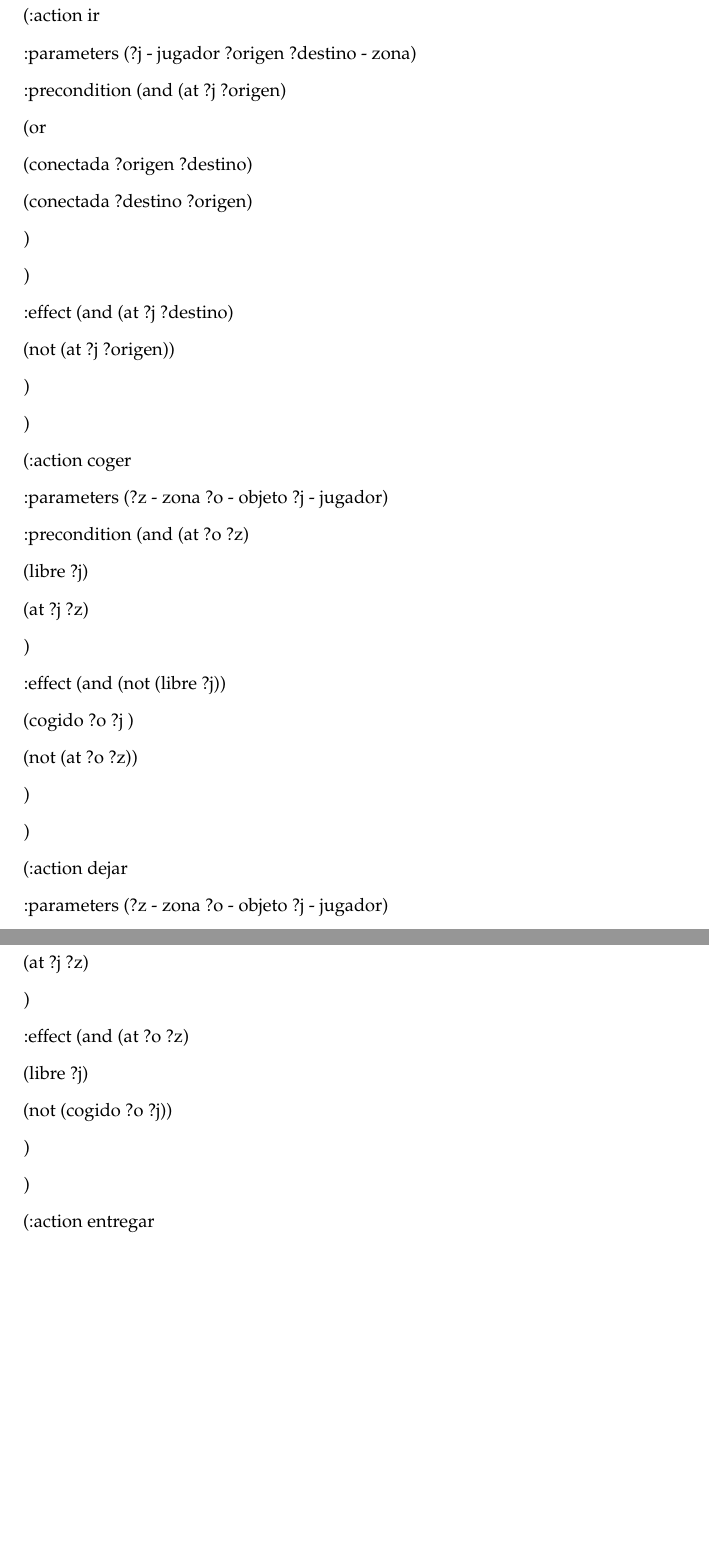
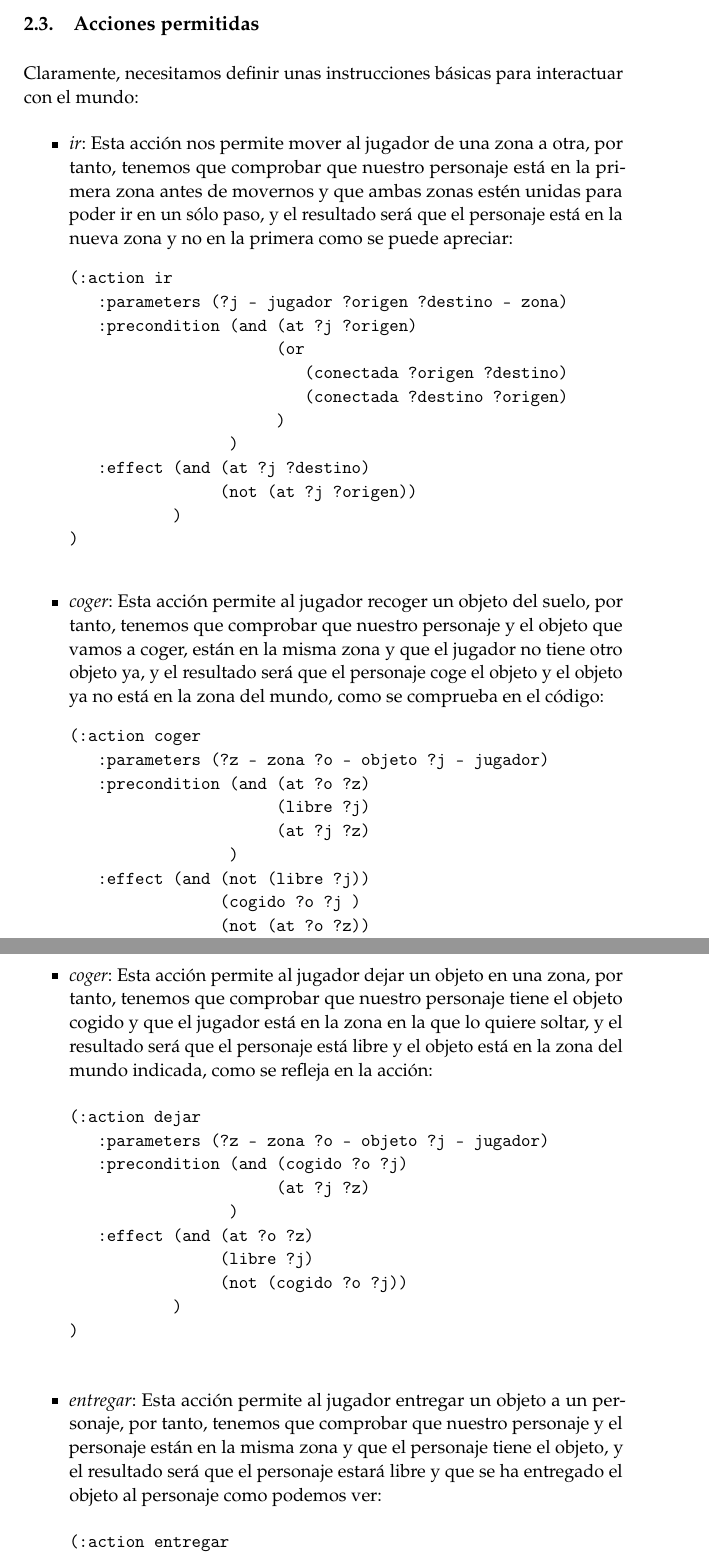
Before and after one commit to oxcar103/Practicas-TSI, a LaTeX paper (P3-Planificación/Relación 1/Memoria.tex): two parts of pages 4 and 5 of 6 before the commit and two parts of pages 4 and 5 of 7 after it, joined at a grey line, cut at the place of the change, the shorter picture padded with empty space. Compiled offline with pdfLaTeX.

Commit message:
Más características

```diff
--- a/P3-Planificación/Relación 1/Memoria.tex
+++ b/P3-Planificación/Relación 1/Memoria.tex
@@ -176,76 +176,77 @@ Entrega 1: Dominios y problemas de planificación clásica en PDDL} % Subtitle
 		\end{itemize}
 
 	\subsection{Acciones permitidas}
-		   (:action ir
+		Claramente, necesitamos definir unas instrucciones básicas para interactuar con el mundo:
+		\begin{itemize}
+			\item \textit{ir}: Esta acción nos permite mover al jugador de una zona a otra, por tanto,
+			tenemos que comprobar que nuestro personaje está en la primera zona antes de movernos y que
+			ambas zonas estén unidas para poder ir en un sólo paso, y el resultado será que el personaje
+			está en la nueva zona y no en la primera como se puede apreciar:
+			\begin{verbatim}
+(:action ir
+   :parameters (?j - jugador ?origen ?destino - zona)
+   :precondition (and (at ?j ?origen)
+                      (or
+                         (conectada ?origen ?destino)
+                         (conectada ?destino ?origen)
+                      )
+                 )
+   :effect (and (at ?j ?destino)
+                (not (at ?j ?origen))
+           )
+)
+			\end{verbatim}
 
-		      :parameters (?j - jugador ?origen ?destino - zona)
+			\item \textit{coger}: Esta acción permite al jugador recoger un objeto del suelo, por tanto,
+			tenemos que comprobar que nuestro personaje y el objeto que vamos a coger, están en la misma
+			zona y que el jugador no tiene otro objeto ya, y el resultado será que el personaje coge el
+			objeto y el objeto ya no está en la zona del mundo, como se comprueba en el código:
+			\begin{verbatim}
+(:action coger
+   :parameters (?z - zona ?o - objeto ?j - jugador)
+   :precondition (and (at ?o ?z)
+                      (libre ?j)
+                      (at ?j ?z)
+                 )
+   :effect (and (not (libre ?j))
+                (cogido ?o ?j )
+                (not (at ?o ?z))
+           )
+)
+			\end{verbatim}
 
-		      :precondition (and (at ?j ?origen)
+			\item \textit{coger}: Esta acción permite al jugador dejar un objeto en una zona, por tanto,
+			tenemos que comprobar que nuestro personaje tiene el objeto cogido y que el jugador está en
+			la zona en la que lo quiere soltar, y el resultado será que el personaje está libre y el
+			objeto está en la zona del mundo indicada, como se refleja en la acción:
+			\begin{verbatim}
+(:action dejar
+   :parameters (?z - zona ?o - objeto ?j - jugador)
+   :precondition (and (cogido ?o ?j)
+                      (at ?j ?z)
+                 )
+   :effect (and (at ?o ?z)
+                (libre ?j)
+                (not (cogido ?o ?j))
+           )
+)
+			\end{verbatim}
 
-		                         (or
-
-		                            (conectada ?origen ?destino)
-
-		                            (conectada ?destino ?origen)
-
-		                         )
-
-		                    )
-
-		      :effect (and (at ?j ?destino)
-
-		                   (not (at ?j ?origen))
-
-		              )
-
-		   )
-
-
-
-		   (:action coger
-
-		      :parameters (?z - zona ?o - objeto ?j - jugador)
-
-		      :precondition (and (at ?o ?z)
-
-		                         (libre ?j)
-
-		                         (at ?j ?z)
-
-		                    )
-
-		      :effect (and (not (libre ?j))
-
-		                   (cogido ?o ?j )
-
-		                   (not (at ?o ?z))
-
-		              )
-
-		   )
-
-
-
-		   (:action dejar
-
-		      :parameters (?z - zona ?o - objeto ?j - jugador)
-
-		      :precondition (and (cogido ?o ?j)
-
-		                         (at ?j ?z)
-
-		                    )
-
-		      :effect (and (at ?o ?z)
-
-		                   (libre ?j)
-
-		                   (not (cogido ?o ?j))
-
-		              )
-
-		   )
-
-
-
-		   (:action entregar
+			\item \textit{entregar}: Esta acción permite al jugador entregar un objeto a un personaje, por
+			tanto, tenemos que comprobar que nuestro personaje y el personaje están en la misma zona y que
+			el personaje tiene el objeto, y el resultado será que el personaje estará libre y que se ha
+			entregado el objeto al personaje como podemos ver:
+			\begin{verbatim}
+(:action entregar
+   :parameters (?z - zona ?o - objeto ?j - jugador ?p - personaje)
+   :precondition (and (cogido ?o ?j)
+                      (at ?j ?z)
+                      (at ?p ?z)
+                 )
+   :effect (and (entregado ?o ?p)
+                (libre ?j)
+                (not (cogido ?o ?j))
+           )
+)
+			\end{verbatim}
+		\end{itemize}
```
Also changed, not shown: P3-Planificación/Relación 1/Memoria.tex (30 more changed lines).
